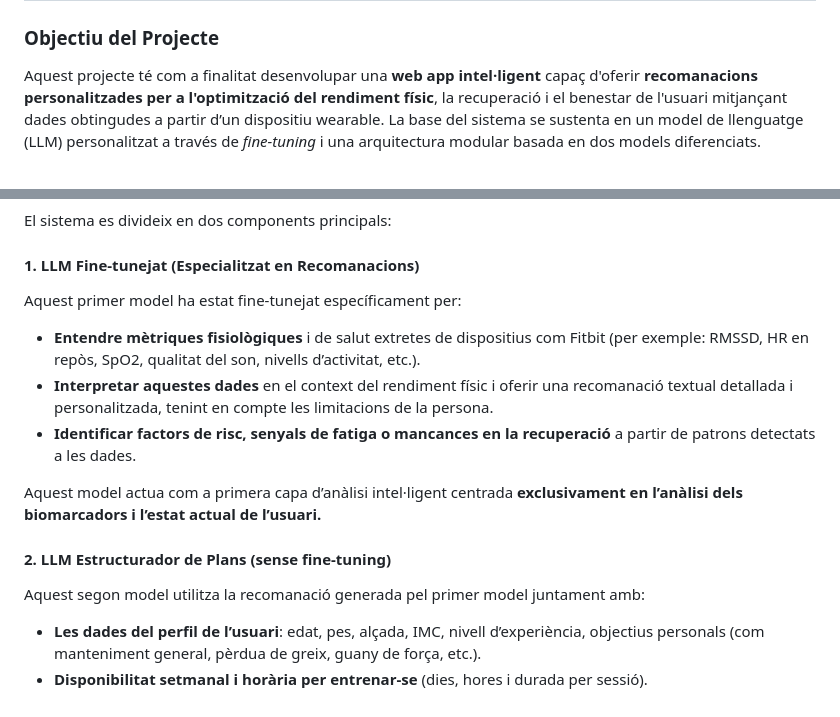
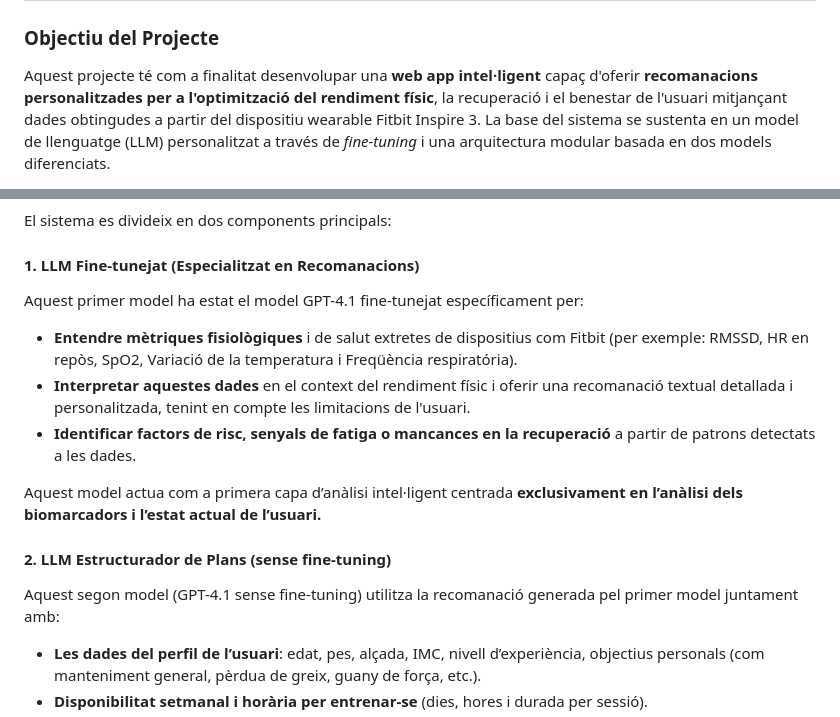
Before and after one commit to RogerDuran808/AI-Health-Assistant-WebApp, a Markdown page: README.md, 2 parts joined by grey strips. GitHub-like rendering.

Commit message:
actualitzacio del readme

```diff
--- a/README.md
+++ b/README.md
@@ -2,5 +2,5 @@
 
 ### Objectiu del Projecte
 
-Aquest projecte té com a finalitat desenvolupar una **web app intel·ligent** capaç d'oferir **recomanacions personalitzades per a l'optimització del rendiment físic**, la recuperació i el benestar de l'usuari mitjançant dades obtingudes a partir d’un dispositiu wearable. La base del sistema se sustenta en un model de llenguatge (LLM) personalitzat a través de *fine-tuning* i una arquitectura modular basada en dos models diferenciats.
+Aquest projecte té com a finalitat desenvolupar una **web app intel·ligent** capaç d'oferir **recomanacions personalitzades per a l'optimització del rendiment físic**, la recuperació i el benestar de l'usuari mitjançant dades obtingudes a partir del dispositiu wearable Fitbit Inspire 3. La base del sistema se sustenta en un model de llenguatge (LLM) personalitzat a través de *fine-tuning* i una arquitectura modular basada en dos models diferenciats.
 
@@ -11,17 +14,17 @@ El sistema es divideix en dos components principals:
 
 #### 1. **LLM Fine-tunejat (Especialitzat en Recomanacions)**
 
-Aquest primer model ha estat fine-tunejat específicament per:
+Aquest primer model ha estat el model GPT-4.1 fine-tunejat específicament per:
 
-* **Entendre mètriques fisiològiques** i de salut extretes de dispositius com Fitbit (per exemple: RMSSD, HR en repòs, SpO2, qualitat del son, nivells d’activitat, etc.).
-* **Interpretar aquestes dades** en el context del rendiment físic i oferir una recomanació textual detallada i personalitzada, tenint en compte les limitacions de la persona.
+* **Entendre mètriques fisiològiques** i de salut extretes de dispositius com Fitbit (per exemple: RMSSD, HR en repòs, SpO2, Variació de la temperatura i Freqüència respiratória).
+* **Interpretar aquestes dades** en el context del rendiment físic i oferir una recomanació textual detallada i personalitzada, tenint en compte les limitacions de l'usuari.
 * **Identificar factors de risc, senyals de fatiga o mancances en la recuperació** a partir de patrons detectats a les dades.
 
 Aquest model actua com a primera capa d’anàlisi intel·ligent centrada **exclusivament en l’anàlisi dels biomarcadors i l’estat actual de l’usuari.**
 
 #### 2. **LLM Estructurador de Plans (sense fine-tuning)**
 
-Aquest segon model utilitza la recomanació generada pel primer model juntament amb:
+Aquest segon model (GPT-4.1 sense fine-tuning) utilitza la recomanació generada pel primer model juntament amb:
 
 * **Les dades del perfil de l’usuari**: edat, pes, alçada, IMC, nivell d’experiència, objectius personals (com manteniment general, pèrdua de greix, guany de força, etc.).
 * **Disponibilitat setmanal i horària per entrenar-se** (dies, hores i durada per sessió).
```
Also changed, not shown: other parts of README.md (+14 -0 lines).
